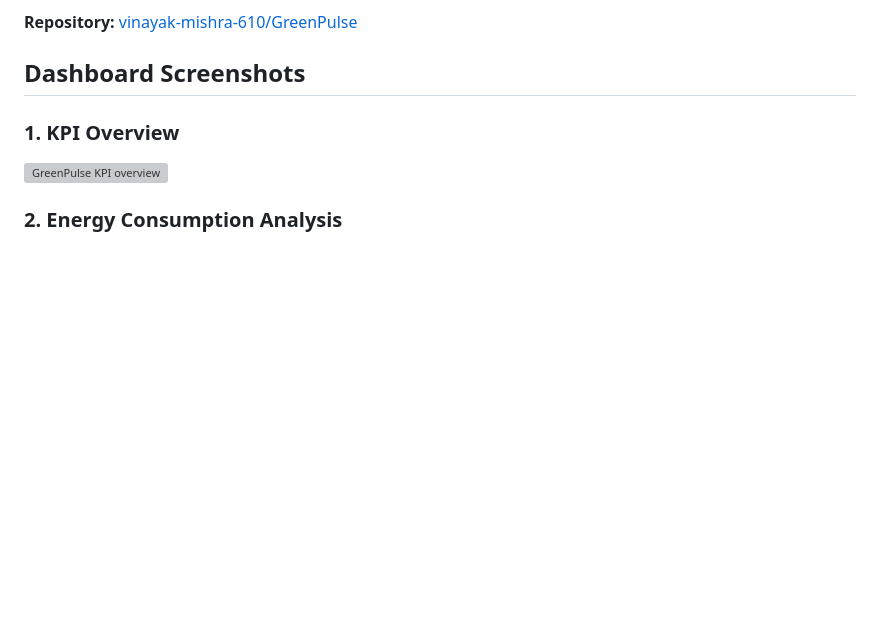
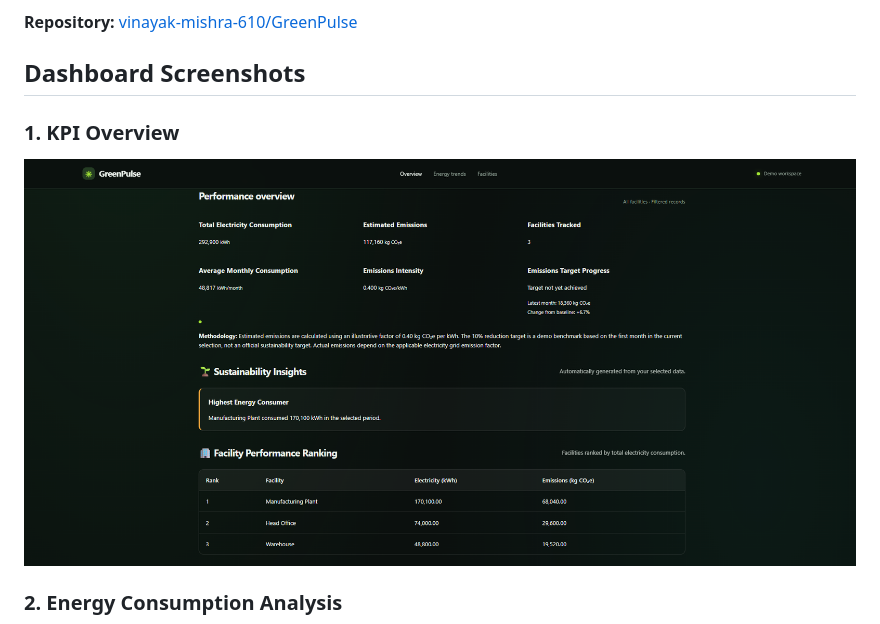
Before and after one commit to vinayak-mishra-610/GreenPulse, a Markdown page: README.md, the part around the change. Drawn GitHub-style; blank space fills up the shorter version; grey boxes are pictures that could not be loaded.

Commit message:
/\ mixup

```diff
--- a/README.md
+++ b/README.md
@@ -13,7 +13,7 @@ The project demonstrates how data analytics and business intelligence can suppor
 
 ### 1. KPI Overview
 
-![GreenPulse KPI overview](screenshots\kpi.png)
+![GreenPulse KPI overview](screenshots/kpi.png)
 
 ### 2. Energy Consumption Analysis
 
```
